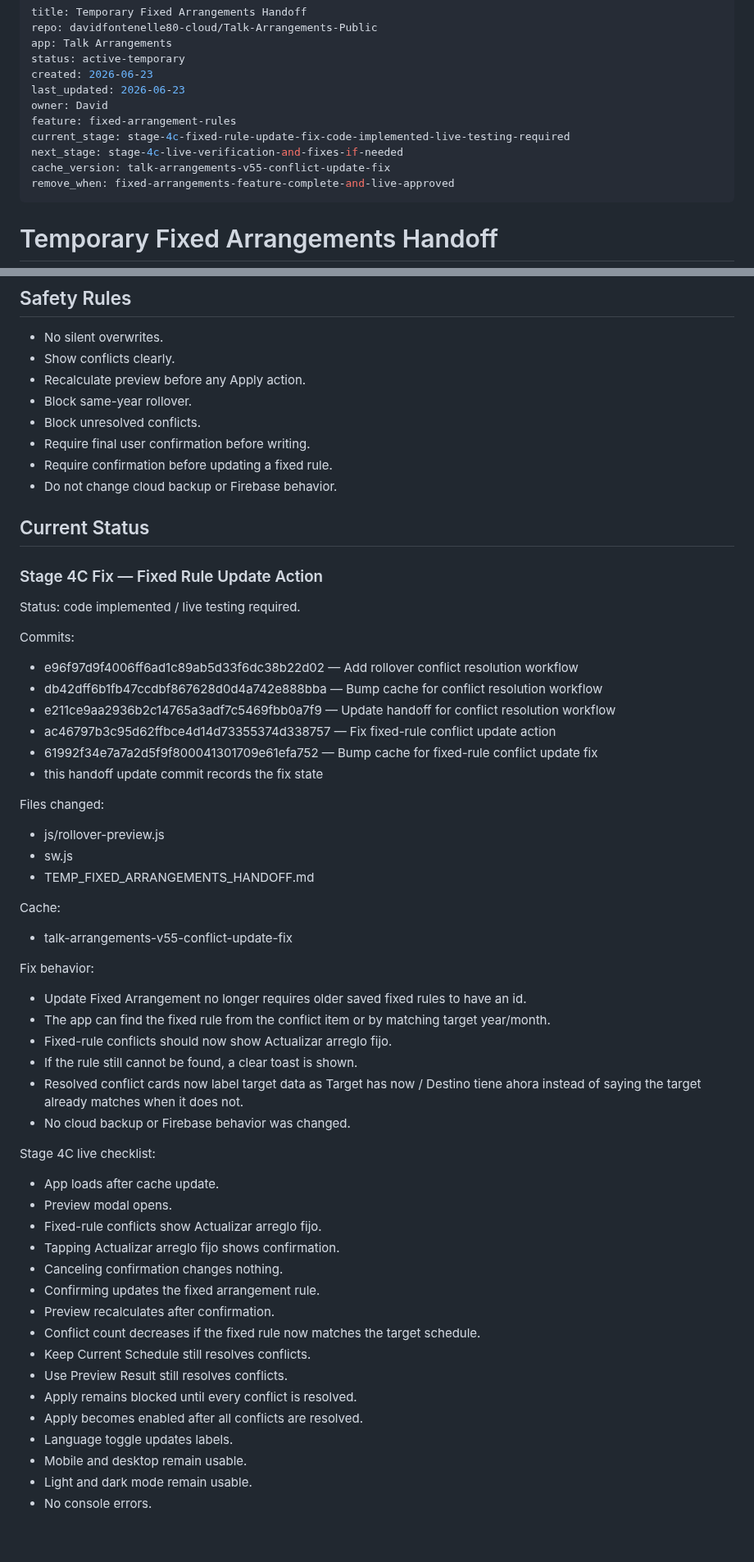
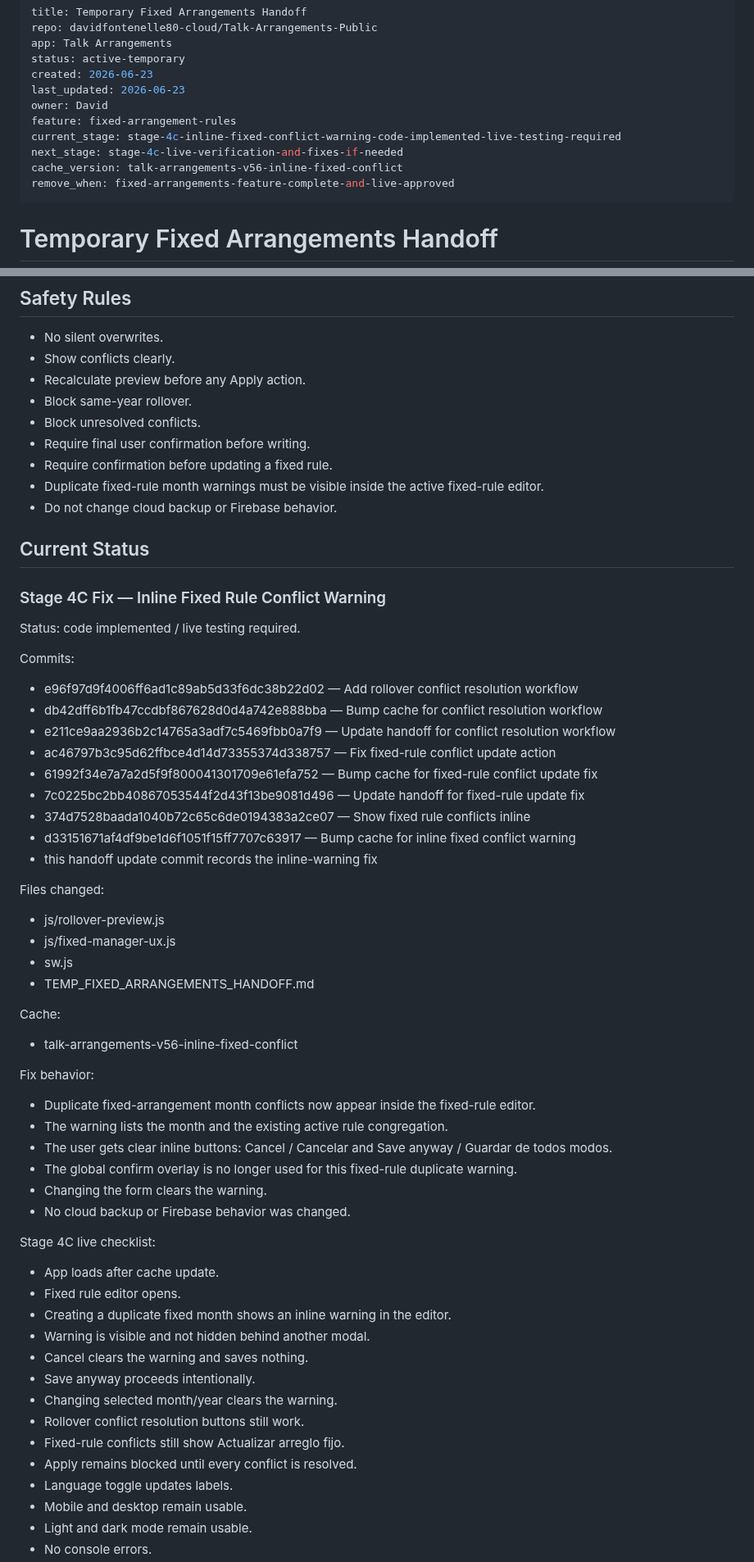
Before and after one commit to davidfontenelle80-cloud/Talk-Arrangements-Public, a Markdown page: TEMP_FIXED_ARRANGEMENTS_HANDOFF.md, 2 parts joined by grey strips. Shown at 82% size. Drawn GitHub-style; blank space fills up the shorter version.

Commit message:
Update handoff for inline fixed conflict warning

```diff
--- a/TEMP_FIXED_ARRANGEMENTS_HANDOFF.md
+++ b/TEMP_FIXED_ARRANGEMENTS_HANDOFF.md
@@ -7,9 +7,9 @@ created: 2026-06-23
 last_updated: 2026-06-23
 owner: David
 feature: fixed-arrangement-rules
-current_stage: stage-4c-fixed-rule-update-fix-code-implemented-live-testing-required
+current_stage: stage-4c-inline-fixed-conflict-warning-code-implemented-live-testing-required
 next_stage: stage-4c-live-verification-and-fixes-if-needed
-cache_version: talk-arrangements-v55-conflict-update-fix
+cache_version: talk-arrangements-v56-inline-fixed-conflict
 remove_when: fixed-arrangements-feature-complete-and-live-approved
 ---
 
@@ -30,11 +30,12 @@ Build a safe Fixed Arrangement / Rollover system that clearly shows and resolves
 - Block unresolved conflicts.
 - Require final user confirmation before writing.
 - Require confirmation before updating a fixed rule.
+- Duplicate fixed-rule month warnings must be visible inside the active fixed-rule editor.
 - Do not change cloud backup or Firebase behavior.
 
 ## Current Status
 
-### Stage 4C Fix — Fixed Rule Update Action
+### Stage 4C Fix — Inline Fixed Rule Conflict Warning
 Status: code implemented / live testing required.
 
 Commits:
@@ -43,37 +44,39 @@ Commits:
 - e211ce9aa2936b2c14765a3adf7c5469fbb0a7f9 — Update handoff for conflict resolution workflow
 - ac46797b3c95d62ffbce4d14d73355374d338757 — Fix fixed-rule conflict update action
 - 61992f34e7a7a2d5f9f800041301709e61efa752 — Bump cache for fixed-rule conflict update fix
-- this handoff update commit records the fix state
+- 7c0225bc2bb40867053544f2d43f13be9081d496 — Update handoff for fixed-rule update fix
+- 374d7528baada1040b72c65c6de0194383a2ce07 — Show fixed rule conflicts inline
+- d33151671af4df9be1d6f1051f15ff7707c63917 — Bump cache for inline fixed conflict warning
+- this handoff update commit records the inline-warning fix
 
 Files changed:
 - js/rollover-preview.js
+- js/fixed-manager-ux.js
 - sw.js
 - TEMP_FIXED_ARRANGEMENTS_HANDOFF.md
 
 Cache:
-- talk-arrangements-v55-conflict-update-fix
+- talk-arrangements-v56-inline-fixed-conflict
 
 Fix behavior:
-- Update Fixed Arrangement no longer requires older saved fixed rules to have an id.
-- The app can find the fixed rule from the conflict item or by matching target year/month.
-- Fixed-rule conflicts should now show Actualizar arreglo fijo.
-- If the rule still cannot be found, a clear toast is shown.
-- Resolved conflict cards now label target data as Target has now / Destino tiene ahora instead of saying the target already matches when it does not.
+- Duplicate fixed-arrangement month conflicts now appear inside the fixed-rule editor.
+- The warning lists the month and the existing active rule congregation.
+- The user gets clear inline buttons: Cancel / Cancelar and Save anyway / Guardar de todos modos.
+- The global confirm overlay is no longer used for this fixed-rule duplicate warning.
+- Changing the form clears the warning.
 - No cloud backup or Firebase behavior was changed.
 
 Stage 4C live checklist:
 - App loads after cache update.
-- Preview modal opens.
-- Fixed-rule conflicts show Actualizar arreglo fijo.
-- Tapping Actualizar arreglo fijo shows confirmation.
-- Canceling confirmation changes nothing.
-- Confirming updates the fixed arrangement rule.
-- Preview recalculates after confirmation.
-- Conflict count decreases if the fixed rule now matches the target schedule.
-- Keep Current Schedule still resolves conflicts.
-- Use Preview Result still resolves conflicts.
+- Fixed rule editor opens.
+- Creating a duplicate fixed month shows an inline warning in the editor.
+- Warning is visible and not hidden behind another modal.
+- Cancel clears the warning and saves nothing.
+- Save anyway proceeds intentionally.
+- Changing selected month/year clears the warning.
+- Rollover conflict resolution buttons still work.
+- Fixed-rule conflicts still show Actualizar arreglo fijo.
 - Apply remains blocked until every conflict is resolved.
-- Apply becomes enabled after all conflicts are resolved.
 - Language toggle updates labels.
 - Mobile and desktop remain usable.
 - Light and dark mode remain usable.
```
Also changed, not shown: other parts of TEMP_FIXED_ARRANGEMENTS_HANDOFF.md (+1 -0 lines).
